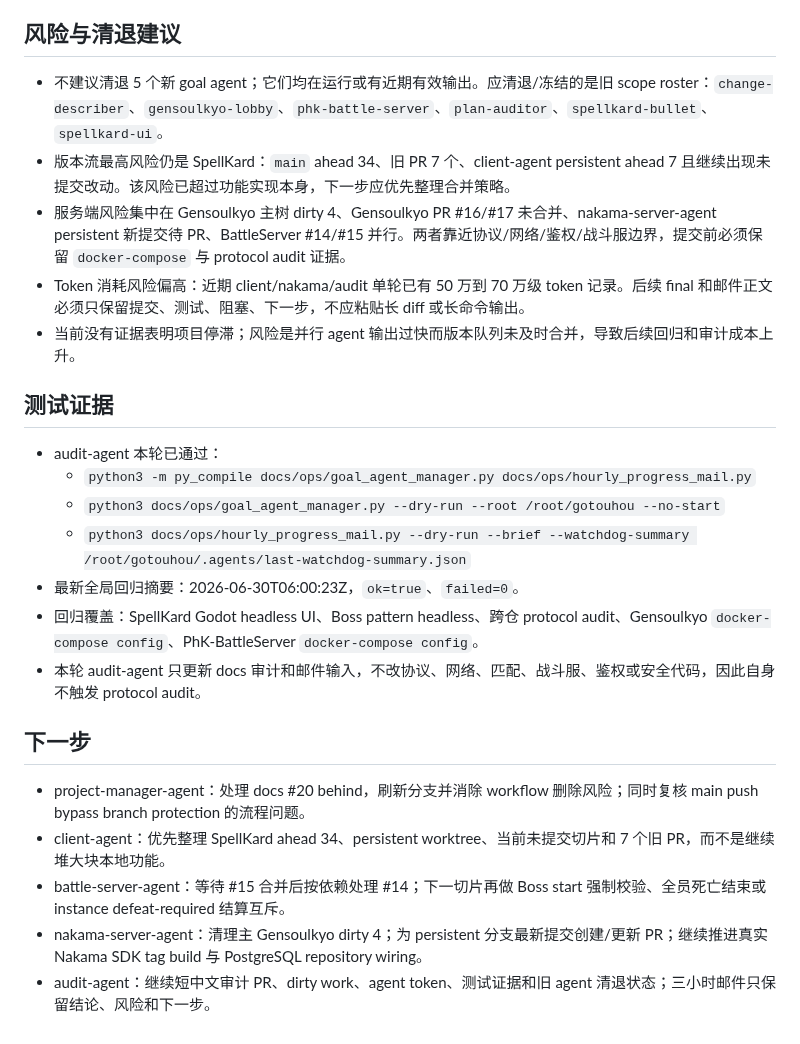
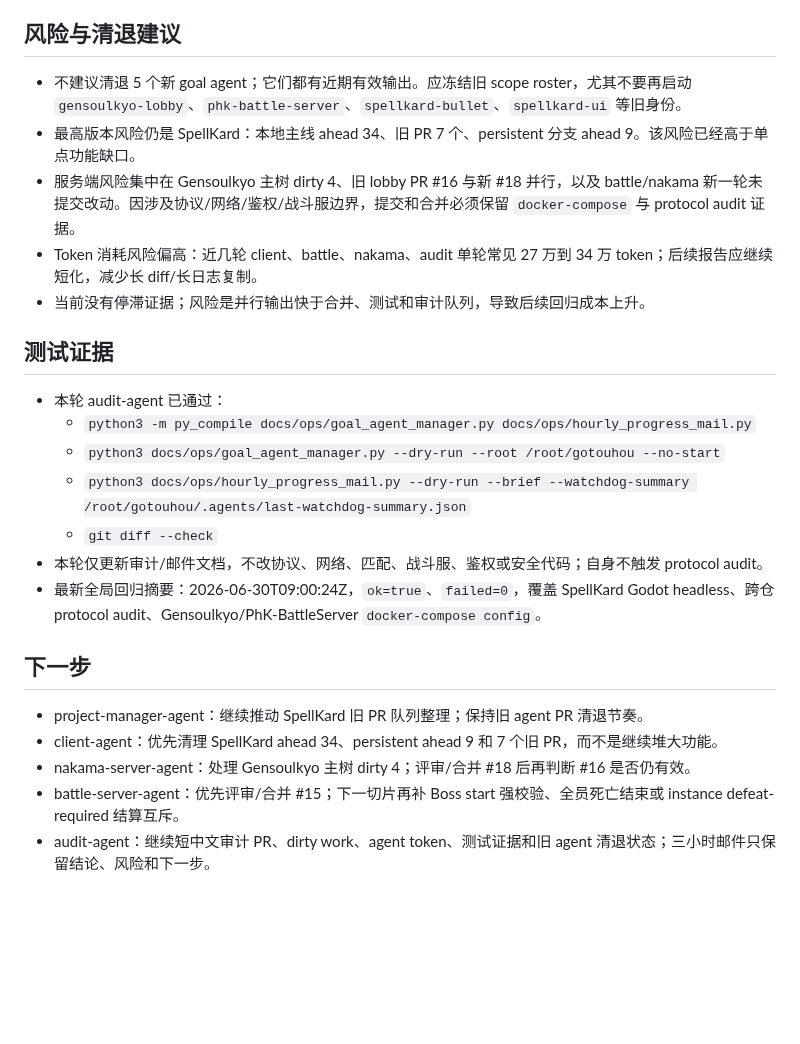
Before and after one commit to Phantasm-Klash/docs, a Markdown page: dev/audits/2026-06-30-audit-agent-phase-report.md, the part around one of its changes. Rendered like a GitHub page; blank space fills up the shorter version.

```diff
--- a/dev/audits/2026-06-30-audit-agent-phase-report.md
+++ b/dev/audits/2026-06-30-audit-agent-phase-report.md
@@ -36,26 +36,26 @@
 
 ## 风险与清退建议
 
-- 不建议清退 5 个新 goal agent；它们均在运行或有近期有效输出。应清退/冻结的是旧 scope roster：`change-describer`、`gensoulkyo-lobby`、`phk-battle-server`、`plan-auditor`、`spellkard-bullet`、`spellkard-ui`。
-- 版本流最高风险仍是 SpellKard：`main` ahead 34、旧 PR 7 个、client-agent persistent ahead 7 且继续出现未提交改动。该风险已超过功能实现本身，下一步应优先整理合并策略。
-- 服务端风险集中在 Gensoulkyo 主树 dirty 4、Gensoulkyo PR #16/#17 未合并、nakama-server-agent persistent 新提交待 PR、BattleServer #14/#15 并行。两者靠近协议/网络/鉴权/战斗服边界，提交前必须保留 `docker-compose` 与 protocol audit 证据。
-- Token 消耗风险偏高：近期 client/nakama/audit 单轮已有 50 万到 70 万级 token 记录。后续 final 和邮件正文必须只保留提交、测试、阻塞、下一步，不应粘贴长 diff 或长命令输出。
-- 当前没有证据表明项目停滞；风险是并行 agent 输出过快而版本队列未及时合并，导致后续回归和审计成本上升。
+- 不建议清退 5 个新 goal agent；它们都有近期有效输出。应冻结旧 scope roster，尤其不要再启动 `gensoulkyo-lobby`、`phk-battle-server`、`spellkard-bullet`、`spellkard-ui` 等旧身份。
+- 最高版本风险仍是 SpellKard：本地主线 ahead 34、旧 PR 7 个、persistent 分支 ahead 9。该风险已经高于单点功能缺口。
+- 服务端风险集中在 Gensoulkyo 主树 dirty 4、旧 lobby PR #16 与新 #18 并行，以及 battle/nakama 新一轮未提交改动。因涉及协议/网络/鉴权/战斗服边界，提交和合并必须保留 `docker-compose` 与 protocol audit 证据。
+- Token 消耗风险偏高：近几轮 client、battle、nakama、audit 单轮常见 27 万到 34 万 token；后续报告应继续短化，减少长 diff/长日志复制。
+- 当前没有停滞证据；风险是并行输出快于合并、测试和审计队列，导致后续回归成本上升。
 
 ## 测试证据
 
-- audit-agent 本轮已通过：
+- 本轮 audit-agent 已通过：
   - `python3 -m py_compile docs/ops/goal_agent_manager.py docs/ops/hourly_progress_mail.py`
   - `python3 docs/ops/goal_agent_manager.py --dry-run --root /root/gotouhou --no-start`
   - `python3 docs/ops/hourly_progress_mail.py --dry-run --brief --watchdog-summary /root/gotouhou/.agents/last-watchdog-summary.json`
-- 最新全局回归摘要：2026-06-30T06:00:23Z，`ok=true`、`failed=0`。
-- 回归覆盖：SpellKard Godot headless UI、Boss pattern headless、跨仓 protocol audit、Gensoulkyo `docker-compose config`、PhK-BattleServer `docker-compose config`。
-- 本轮 audit-agent 只更新 docs 审计和邮件输入，不改协议、网络、匹配、战斗服、鉴权或安全代码，因此自身不触发 protocol audit。
+  - `git diff --check`
+- 本轮仅更新审计/邮件文档，不改协议、网络、匹配、战斗服、鉴权或安全代码；自身不触发 protocol audit。
+- 最新全局回归摘要：2026-06-30T09:00:24Z，`ok=true`、`failed=0`，覆盖 SpellKard Godot headless、跨仓 protocol audit、Gensoulkyo/PhK-BattleServer `docker-compose config`。
 
 ## 下一步
 
-- project-manager-agent：处理 docs #20 behind，刷新分支并消除 workflow 删除风险；同时复核 main push bypass branch protection 的流程问题。
-- client-agent：优先整理 SpellKard ahead 34、persistent worktree、当前未提交切片和 7 个旧 PR，而不是继续堆大块本地功能。
-- battle-server-agent：等待 #15 合并后按依赖处理 #14；下一切片再做 Boss start 强制校验、全员死亡结束或 instance defeat-required 结算互斥。
-- nakama-server-agent：清理主 Gensoulkyo dirty 4；为 persistent 分支最新提交创建/更新 PR；继续推进真实 Nakama SDK tag build 与 PostgreSQL repository wiring。
+- project-manager-agent：继续推动 SpellKard 旧 PR 队列整理；保持旧 agent PR 清退节奏。
+- client-agent：优先清理 SpellKard ahead 34、persistent ahead 9 和 7 个旧 PR，而不是继续堆大功能。
+- nakama-server-agent：处理 Gensoulkyo 主树 dirty 4；评审/合并 #18 后再判断 #16 是否仍有效。
+- battle-server-agent：优先评审/合并 #15；下一切片再补 Boss start 强校验、全员死亡结束或 instance defeat-required 结算互斥。
 - audit-agent：继续短中文审计 PR、dirty work、agent token、测试证据和旧 agent 清退状态；三小时邮件只保留结论、风险和下一步。
```
Also changed, not shown: other parts of dev/audits/2026-06-30-audit-agent-phase-report.md (+22 -22 lines).
